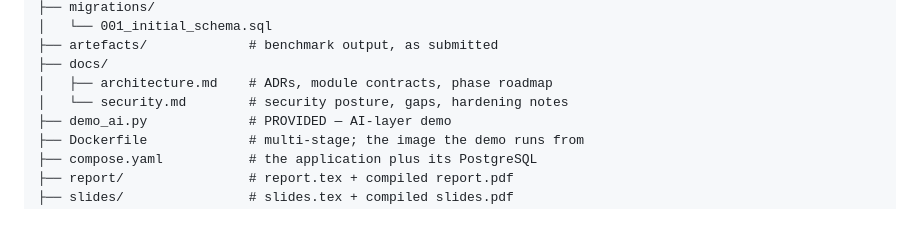
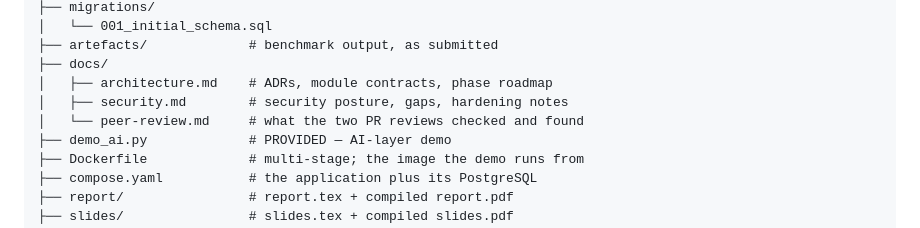
Before and after one commit to ii1ahe/research-assistant, a Markdown page: README.md, the part around the change. Rendered like a GitHub page.

```diff
--- a/README.md
+++ b/README.md
@@ -360,7 +360,8 @@ pip-audit -r requirements.txt
 ├── artefacts/             # benchmark output, as submitted
 ├── docs/
 │   ├── architecture.md    # ADRs, module contracts, phase roadmap
-│   └── security.md        # security posture, gaps, hardening notes
+│   ├── security.md        # security posture, gaps, hardening notes
+│   └── peer-review.md     # what the two PR reviews checked and found
 ├── demo_ai.py             # PROVIDED — AI-layer demo
 ├── Dockerfile             # multi-stage; the image the demo runs from
 ├── compose.yaml           # the application plus its PostgreSQL
```
Also changed, not shown: CONTRIBUTION_STATEMENT.md (+16 -7 lines), docs/peer-review.md (added, +92 -0 lines).
